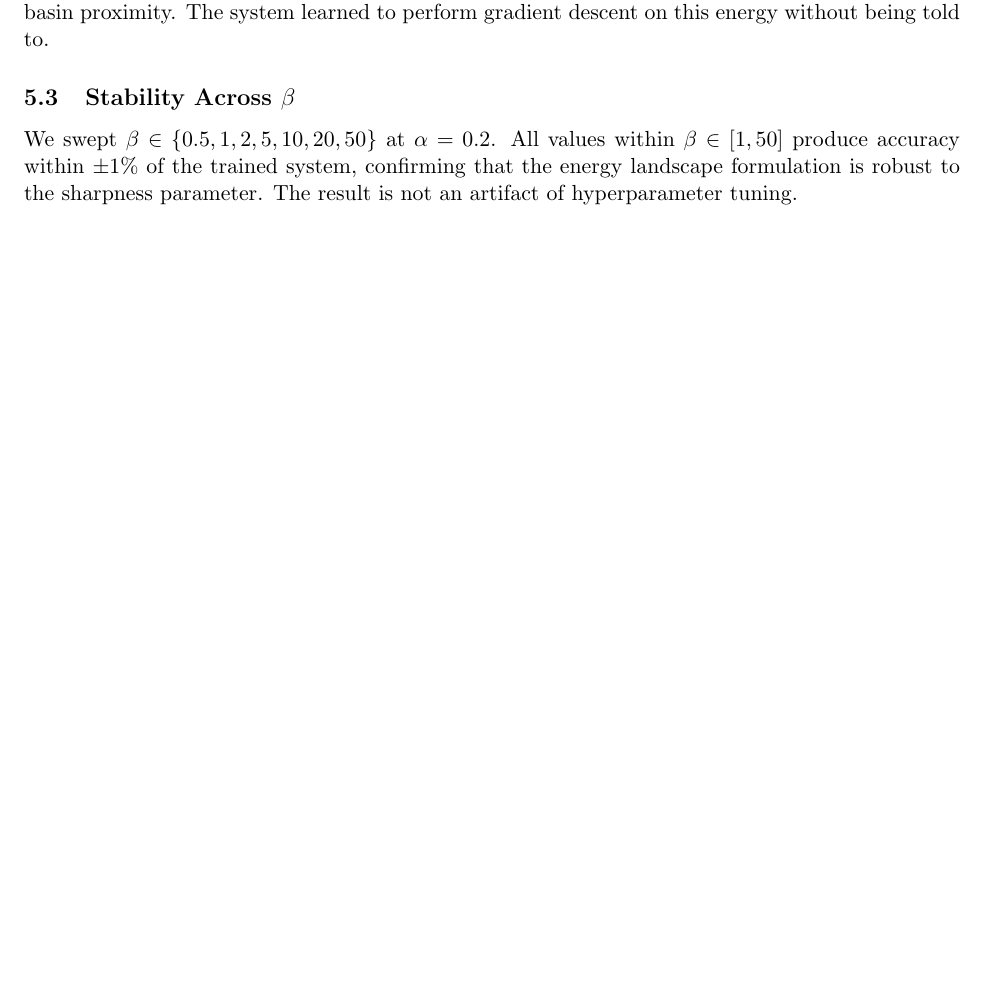
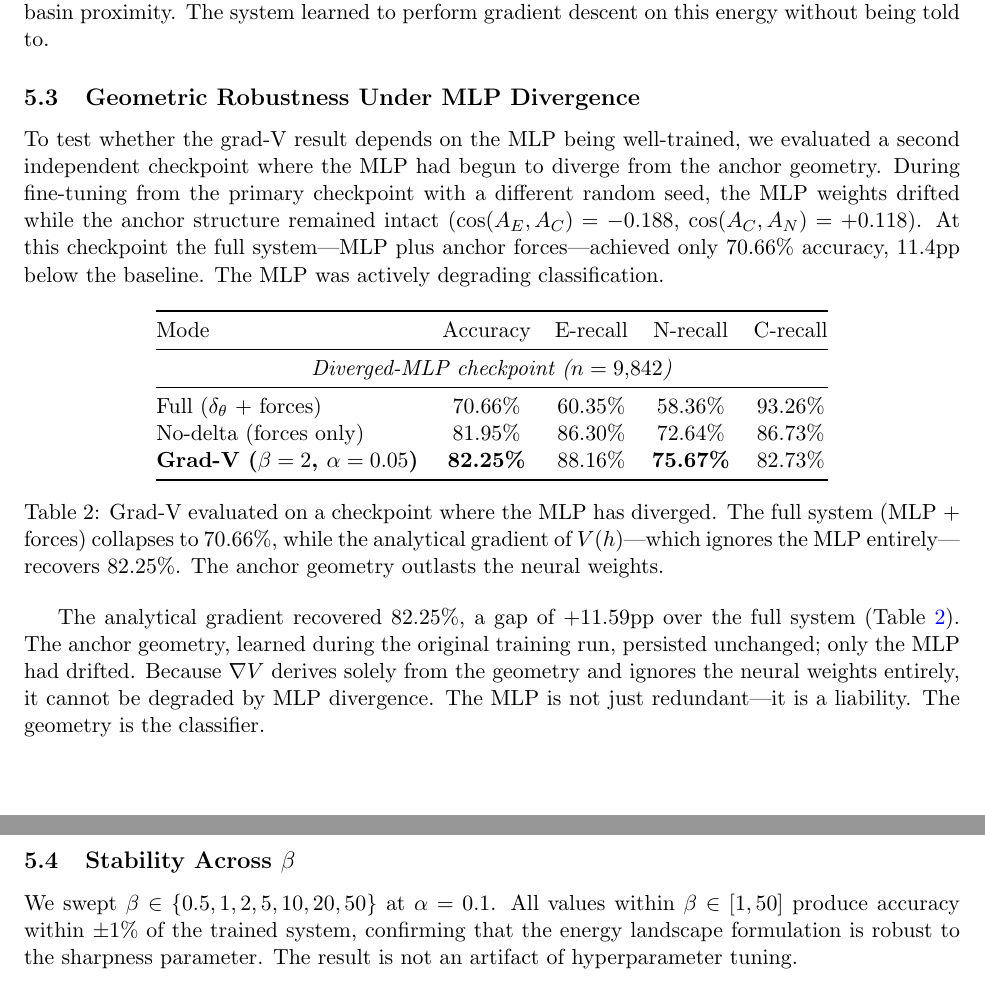
Before and after one commit to chetanxpatil/livnium, a LaTeX paper (livnium_paper_v2.tex): part of page 5 of 10 before the commit and two parts of pages 5 and 6 of 10 after it, the two joined at a grey line, cut so that both start at the same text, the shorter picture padded with empty space. Compiled offline with pdfLaTeX.

Commit message:
add geometric robustness section to paper (+11.6% result), fix multi_seed_eval grad-V implementation

```diff
--- a/livnium_paper_v2.tex
+++ b/livnium_paper_v2.tex
@@ -331,9 +331,48 @@ function over anchor similarities---a natural measure of semantic basin
 proximity. The system learned to perform gradient descent on this energy
 without being told to.
 
+\subsection{Geometric Robustness Under MLP Divergence}
+
+To test whether the grad-V result depends on the MLP being well-trained,
+we evaluated a second independent checkpoint where the MLP had begun to
+diverge from the anchor geometry. During fine-tuning from the primary
+checkpoint with a different random seed, the MLP weights drifted while
+the anchor structure remained intact ($\cos(A_E, A_C) = -0.188$,
+$\cos(A_C, A_N) = +0.118$). At this checkpoint the full system---MLP
+plus anchor forces---achieved only 70.66\% accuracy, 11.4pp below
+the baseline. The MLP was actively degrading classification.
+
+\begin{table}[ht]
+\centering
+\begin{tabular}{@{}lcccc@{}}
+\toprule
+Mode & Accuracy & E-recall & N-recall & C-recall \\
+\midrule
+\multicolumn{5}{c}{\textit{Diverged-MLP checkpoint ($n=9{,}842$)}} \\
+\midrule
+Full ($\delta_\theta$ + forces) & 70.66\% & 60.35\% & 58.36\% & 93.26\% \\
+No-delta (forces only) & 81.95\% & 86.30\% & 72.64\% & 86.73\% \\
+\textbf{Grad-V ($\beta=2$, $\alpha=0.05$)} & \textbf{82.25\%} & 88.16\% & \textbf{75.67\%} & 82.73\% \\
+\bottomrule
+\end{tabular}
+\caption{Grad-V evaluated on a checkpoint where the MLP has diverged.
+The full system (MLP + forces) collapses to 70.66\%, while the
+analytical gradient of $V(h)$---which ignores the MLP entirely---recovers
+82.25\%. The anchor geometry outlasts the neural weights.}
+\label{tab:robustness}
+\end{table}
+
+The analytical gradient recovered 82.25\%, a gap of $+11.59$pp over the
+full system (Table~\ref{tab:robustness}). The anchor geometry, learned
+during the original training run, persisted unchanged; only the MLP
+had drifted. Because $\nabla V$ derives solely from the geometry and
+ignores the neural weights entirely, it cannot be degraded by MLP
+divergence. The MLP is not just redundant---it is a liability. The
+geometry is the classifier.
+
 \subsection{Stability Across \texorpdfstring{$\beta$}{beta}}
 
-We swept $\beta \in \{0.5, 1, 2, 5, 10, 20, 50\}$ at $\alpha = 0.2$.
+We swept $\beta \in \{0.5, 1, 2, 5, 10, 20, 50\}$ at $\alpha = 0.1$.
 All values within $\beta \in [1, 50]$ produce accuracy within $\pm 1\%$
 of the trained system, confirming that the energy landscape formulation
 is robust to the sharpness parameter. The result is not an artifact of
```
Also changed, not shown: 1 other file.
